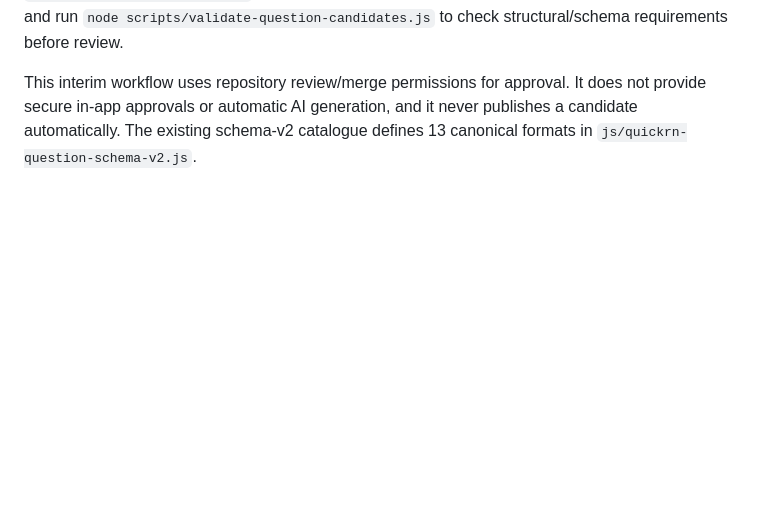
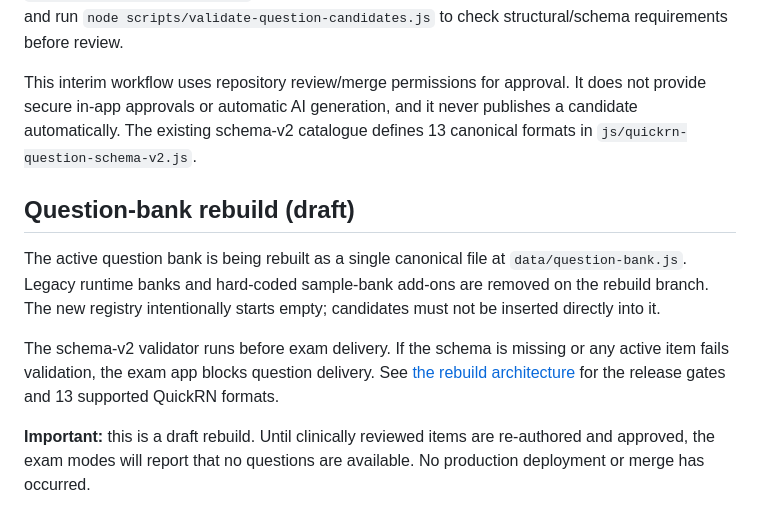
Before and after one commit to Archonline/QuickRN, a Markdown page: README.md, the part around the change. Rendered like a GitHub page; blank space fills up the shorter version.

Commit message:
Document canonical question bank rebuild in README

```diff
--- a/README.md
+++ b/README.md
@@ -108,3 +108,12 @@ Run `node tests/question-schema-v2.test.js` for adapter contract tests and `node
 QuickRN keeps generated question candidates outside the active student question bank until a nurse educator/admin reviews and approves them. Candidate JavaScript files belong under `question-candidates/pending/`; they are not loaded by exam pages. See [the candidate workflow](question-candidates/README.md) and run `node scripts/validate-question-candidates.js` to check structural/schema requirements before review.
 
 This interim workflow uses repository review/merge permissions for approval. It does not provide secure in-app approvals or automatic AI generation, and it never publishes a candidate automatically. The existing schema-v2 catalogue defines 13 canonical formats in `js/quickrn-question-schema-v2.js`.
+
+
+## Question-bank rebuild (draft)
+
+The active question bank is being rebuilt as a single canonical file at `data/question-bank.js`. Legacy runtime banks and hard-coded sample-bank add-ons are removed on the rebuild branch. The new registry intentionally starts empty; candidates must not be inserted directly into it.
+
+The schema-v2 validator runs before exam delivery. If the schema is missing or any active item fails validation, the exam app blocks question delivery. See [the rebuild architecture](docs/question-bank-rebuild-architecture.md) for the release gates and 13 supported QuickRN formats.
+
+**Important:** this is a draft rebuild. Until clinically reviewed items are re-authored and approved, the exam modes will report that no questions are available. No production deployment or merge has occurred.
```
